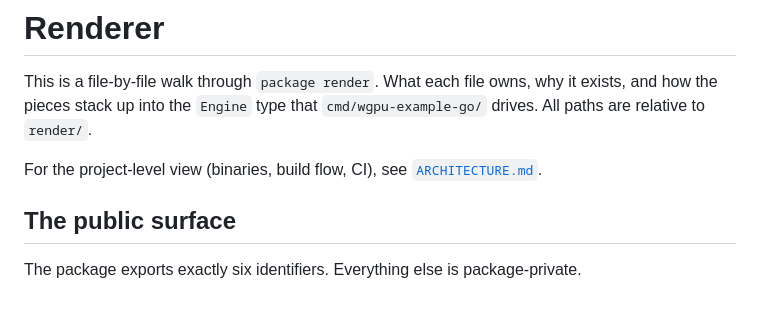
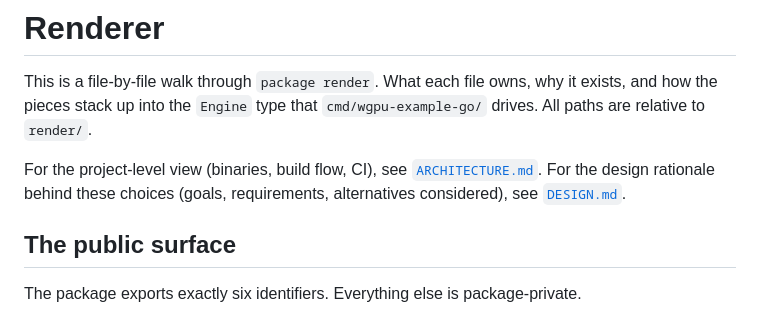
Before and after one commit to matthewjberger/wgpu-example-go, a Markdown page: docs/RENDERER.md, the part around the change. Rendered like a GitHub page.

```diff
--- a/docs/RENDERER.md
+++ b/docs/RENDERER.md
@@ -2,7 +2,7 @@
 
 This is a file-by-file walk through `package render`. What each file owns, why it exists, and how the pieces stack up into the `Engine` type that `cmd/wgpu-example-go/` drives. All paths are relative to `render/`.
 
-For the project-level view (binaries, build flow, CI), see [`ARCHITECTURE.md`](./ARCHITECTURE.md).
+For the project-level view (binaries, build flow, CI), see [`ARCHITECTURE.md`](./ARCHITECTURE.md). For the design rationale behind these choices (goals, requirements, alternatives considered), see [`DESIGN.md`](./DESIGN.md).
 
 ## The public surface
 
```
Also changed, not shown: docs/ARCHITECTURE.md (+1 -1 lines), docs/DESIGN.md (added, +289 -0 lines).
